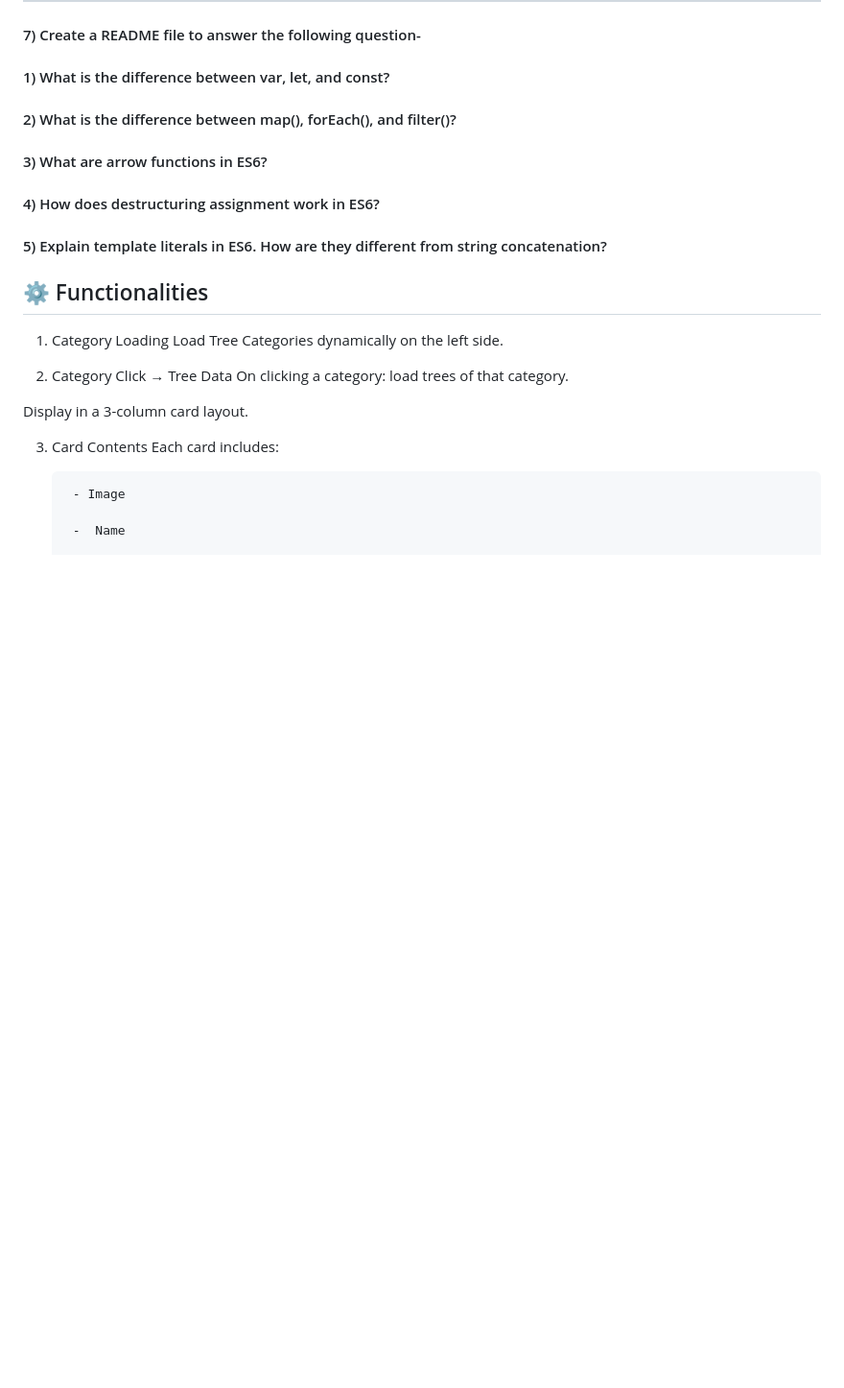
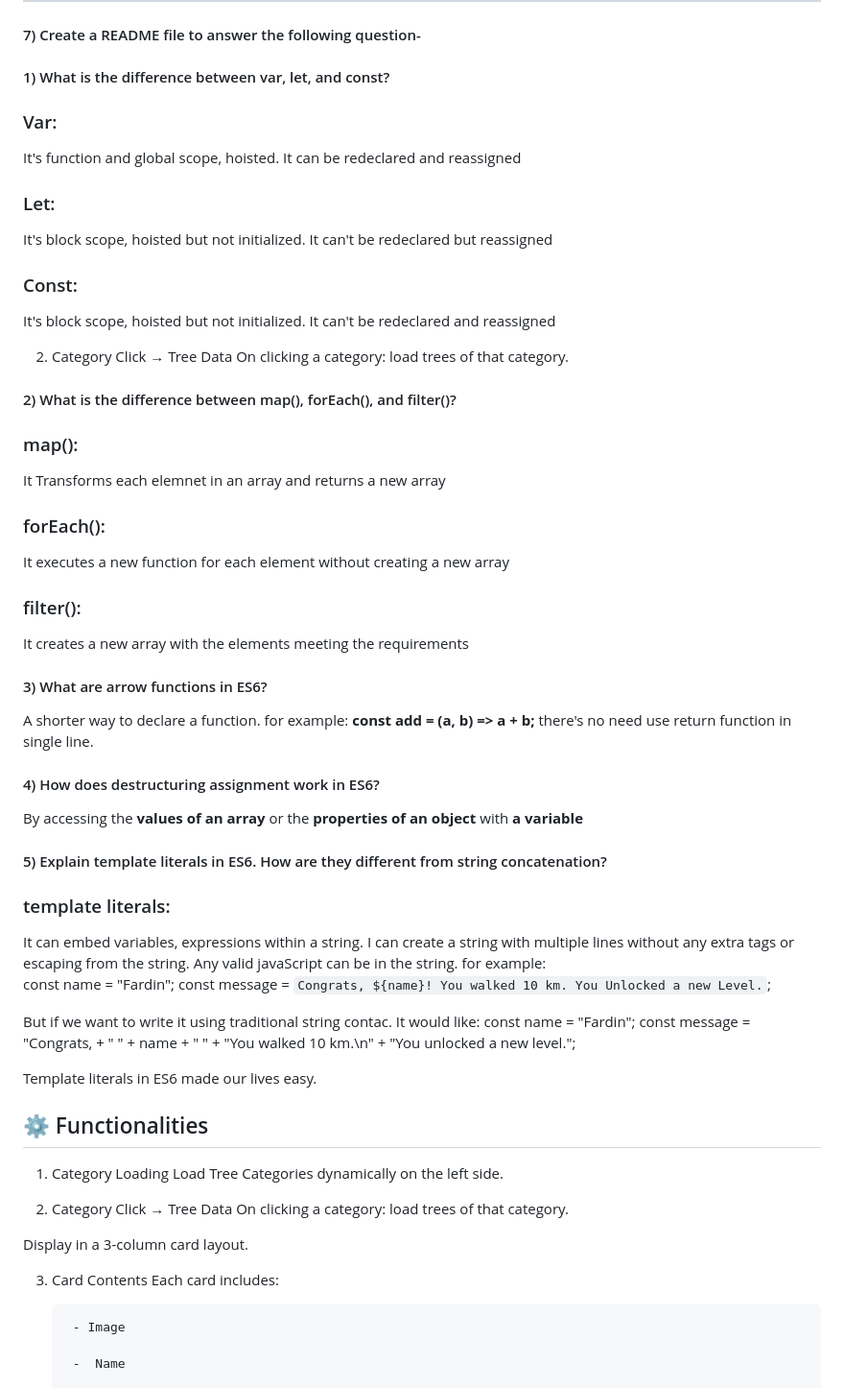
Before and after one commit to abd-005/Green-Earth, a Markdown page: README.md, the part around the change. Shown: that part at 96% size. Drawn GitHub-style; blank space fills up the shorter version.

```diff
--- a/README.md
+++ b/README.md
@@ -86,14 +86,52 @@ https://openapi.programming-hero.com/api/plant/1
 
 
 #### 1) What is the difference between var, let, and const?
+### Var:
+It's function and global scope, hoisted. It can be redeclared and reassigned
+
+### Let:
+It's block scope, hoisted but not initialized. It can't be redeclared but reassigned
+
+### Const:
+It's block scope, hoisted but not initialized. It can't be redeclared and reassigned
+
+2) Category Click → Tree Data
+On clicking a category: load trees of that category.
+
 
 #### 2) What is the difference between map(), forEach(), and filter()?
 
+### map():
+It Transforms each elemnet in an array and returns a new array
+
+### forEach():
+It executes a new function for each element without creating a new array
+
+### filter():
+It creates a new array with the elements meeting the requirements
+
 #### 3) What are arrow functions in ES6?
+
+A shorter way to declare a function. for example: **const add = (a, b) => a + b;** there's no need use return function in single line.
+
 
 #### 4) How does destructuring assignment work in ES6?
 
+By accessing the **values of an array** or the **properties of an object** with **a variable**
+
 #### 5) Explain template literals in ES6. How are they different from string concatenation?
+
+### template literals:
+It can embed variables, expressions within a string. I can create a  string with multiple lines without any extra tags or escaping from the string. Any valid javaScript can be in the string. for example:
+const name = "Fardin";
+const message = `Congrats, ${name}! You walked 10 km.
+You Unlocked a new Level.`;
+
+But if we want to write it using traditional string contac. It would like:
+const name = "Fardin";
+const message = "Congrats, + " " + name + " " + "You walked 10 km.\n" + "You unlocked a new level.";
+
+Template literals in ES6 made our lives easy.
 
 ## ⚙️ Functionalities
 
```
